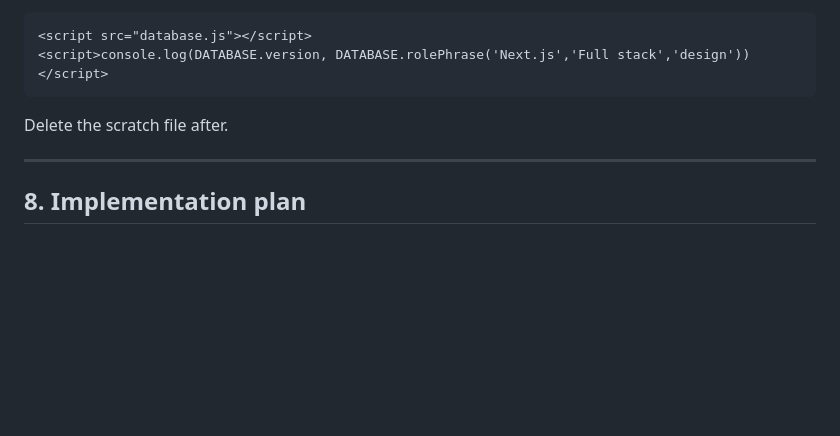
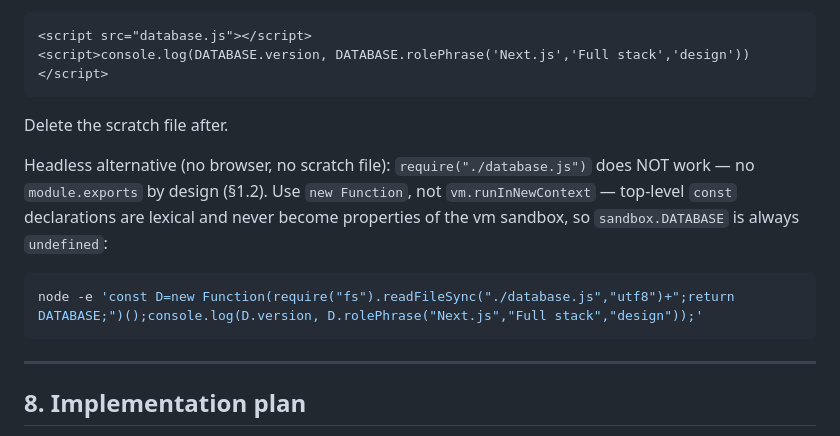
Before and after one commit to juancamilo994/Teleprompter, a Markdown page: AGENTS.md, the part around the change. GitHub-like rendering; blank space fills up the shorter version.

Commit message:
docs(agents): add headless node snippet for database.js verification
new Function loads const DATABASE without module.exports; vm.runInNewContext fails because top-level const is lexical, never a sandbox property.

````diff
--- a/AGENTS.md
+++ b/AGENTS.md
@@ -190,6 +190,11 @@ For deeper verification of `database.js` alone, use a scratch `test.html`:
 ```
 Delete the scratch file after.
 
+Headless alternative (no browser, no scratch file): `require("./database.js")` does NOT work — no `module.exports` by design (§1.2). Use `new Function`, not `vm.runInNewContext` — top-level `const` declarations are lexical and never become properties of the vm sandbox, so `sandbox.DATABASE` is always `undefined`:
+```bash
+node -e 'const D=new Function(require("fs").readFileSync("./database.js","utf8")+";return DATABASE;")();console.log(D.version, D.rolePhrase("Next.js","Full stack","design"));'
+```
+
 ---
 
 ## 8. Implementation plan
````
